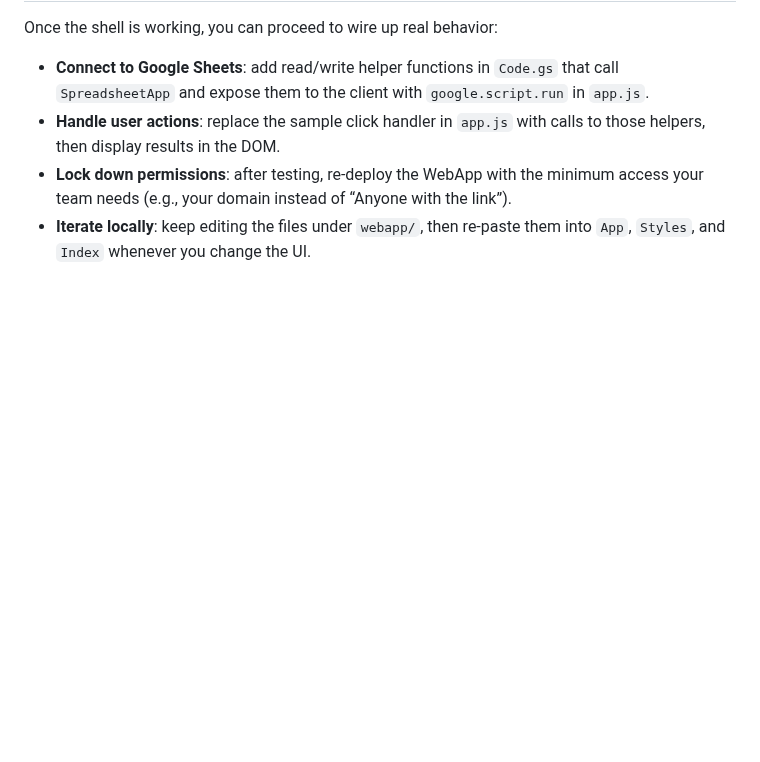
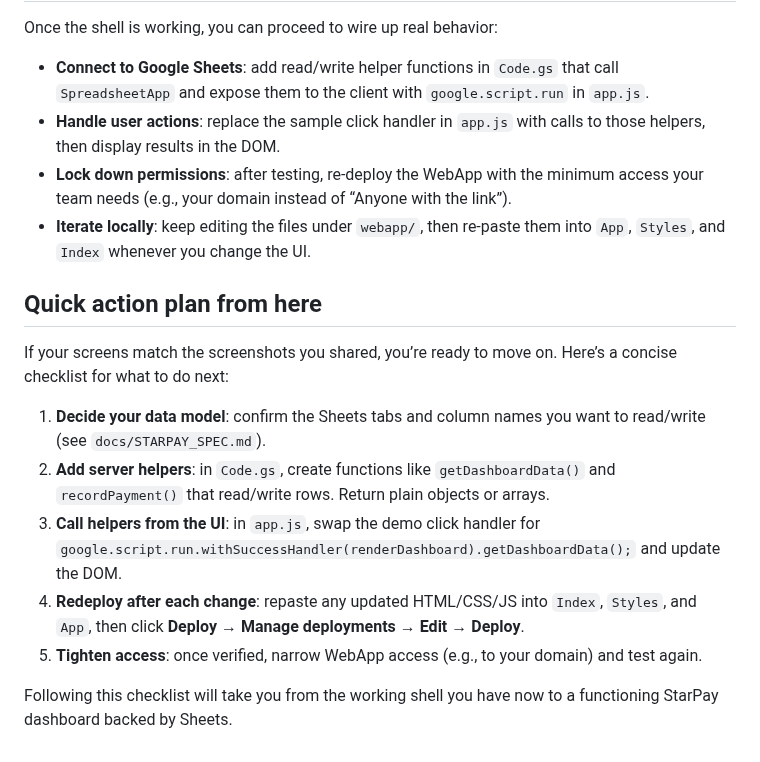
Before and after one commit to phdpazetto-lab/Codex, a Markdown page: docs/APPS_SCRIPT_TUTORIAL.md, the part around the change. Drawn GitHub-style; blank space fills up the shorter version.

Commit message:
Add next-step checklist for Apps Script shell

```diff
--- a/docs/APPS_SCRIPT_TUTORIAL.md
+++ b/docs/APPS_SCRIPT_TUTORIAL.md
@@ -99,3 +99,14 @@ Once the shell is working, you can proceed to wire up real behavior:
 * **Handle user actions**: replace the sample click handler in `app.js` with calls to those helpers, then display results in the DOM.
 * **Lock down permissions**: after testing, re‑deploy the WebApp with the minimum access your team needs (e.g., your domain instead of “Anyone with the link”).
 * **Iterate locally**: keep editing the files under `webapp/`, then re‑paste them into `App`, `Styles`, and `Index` whenever you change the UI.
+
+## Quick action plan from here
+If your screens match the screenshots you shared, you’re ready to move on. Here’s a concise checklist for what to do next:
+
+1. **Decide your data model**: confirm the Sheets tabs and column names you want to read/write (see `docs/STARPAY_SPEC.md`).
+2. **Add server helpers**: in `Code.gs`, create functions like `getDashboardData()` and `recordPayment()` that read/write rows. Return plain objects or arrays.
+3. **Call helpers from the UI**: in `app.js`, swap the demo click handler for `google.script.run.withSuccessHandler(renderDashboard).getDashboardData();` and update the DOM.
+4. **Redeploy after each change**: repaste any updated HTML/CSS/JS into `Index`, `Styles`, and `App`, then click **Deploy → Manage deployments → Edit → Deploy**.
+5. **Tighten access**: once verified, narrow WebApp access (e.g., to your domain) and test again.
+
+Following this checklist will take you from the working shell you have now to a functioning StarPay dashboard backed by Sheets.
```
